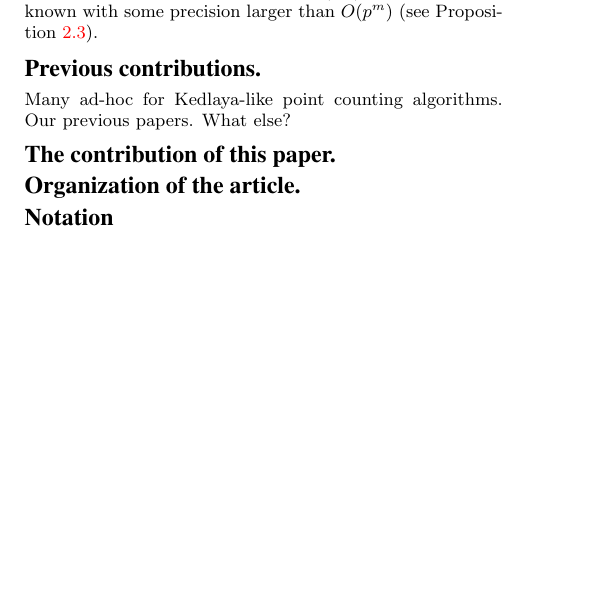
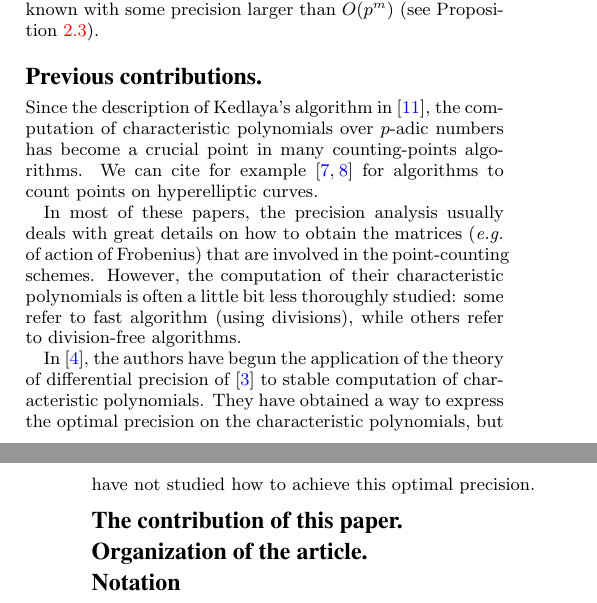
Before and after one commit to roed314/padicprec, a LaTeX paper (charpoly/charpoly.tex, which reads charpoly/charpoly.bib): part of one column of page 1 of 7 before the commit and two parts of the columns of pages 1 and 2 of 8 after it, the two joined at a grey line, cut so that both start at the same text, the shorter picture padded with empty space. Compiled offline with pdfLaTeX.

Commit message:
Previous contribution: first version.

```diff
--- a/charpoly/charpoly.bib
+++ b/charpoly/charpoly.bib
@@ -166,0 +180 @@ author = "Walter Keller-Gehrig",
+  title={Kedlaya's algorithm in larger characteristic},
@@ -166,0 +190 @@ author = "Walter Keller-Gehrig",
+  title={Counting points on hyperelliptic curves in average polynomial time},
@@ -166,0 +194 @@ author = "Walter Keller-Gehrig",
+  number={2},
--- a/charpoly/charpoly.tex
+++ b/charpoly/charpoly.tex
@@ -193,7 +193,30 @@ with precision $O(p^m)$ then $\chi_M$ will be known with some precision
 larger than $O(p^m)$ (see Proposition \ref{prop:mainlem}).
 
 
-\subsection*{Previous contributions.} Many ad-hoc for Kedlaya-like point counting algorithms.  Our previous papers.  What else?
+\subsection*{Previous contributions.}
+%\todo{Many ad-hoc for Kedlaya-like point counting algorithms.  Our previous papers.  What else?}
+
+Since the description of Kedlaya's algorithm in
+\cite{kedlaya:01a}, the computation of characteristic polynomials
+over $p$-adic numbers
+has become a crucial point in many counting-points algorithms.
+We can cite for example \cite{harvey:07a, harvey:14a} for
+algorithms to count points on hyperelliptic curves.
+
+In most of these papers, the precision analysis usually
+deals with great details on how to obtain the matrices (\textit{e.g.} of action of Frobenius)  that are involved in the point-counting schemes.
+However, the computation of their characteristic polynomials is often
+a little bit less thoroughly studied: some
+refer to fast algorithm (using divisions), while others
+refer to division-free algorithms.
+
+In \cite{caruso-roe-vaccon:15a}, the authors have begun the application
+of the theory of differential precision of \cite{caruso-roe-vaccon:14a}
+to stable computation of characteristic polynomials.
+They have obtained a way to express the optimal precision
+on the characteristic polynomials, but have not studied
+how to achieve this optimal precision.
+
 
 \subsection*{The contribution of this paper.} % Or \textbf
 
```
Also changed, not shown: charpoly/charpoly.bib (29 more changed lines), charpoly/charpoly.tex (2 more changed lines).
